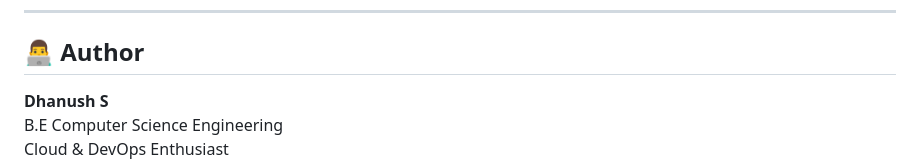
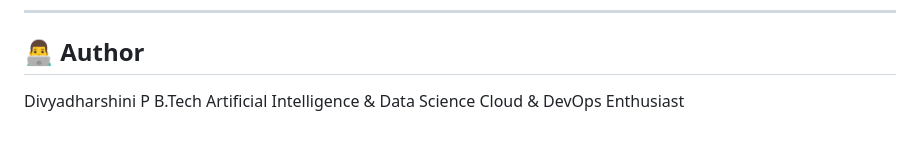
Before and after one commit to divya2832006/multi-tier-webapp-Aws, a Markdown page: README.md, the part around the change. Drawn GitHub-style.

```diff
--- a/README.md
+++ b/README.md
@@ -134,6 +134,6 @@ This project demonstrates:
 
 ## 👨‍💻 Author
 
-**Dhanush S**
-B.E Computer Science Engineering
+Divyadharshini P
+B.Tech Artificial Intelligence & Data Science
 Cloud & DevOps Enthusiast
```
